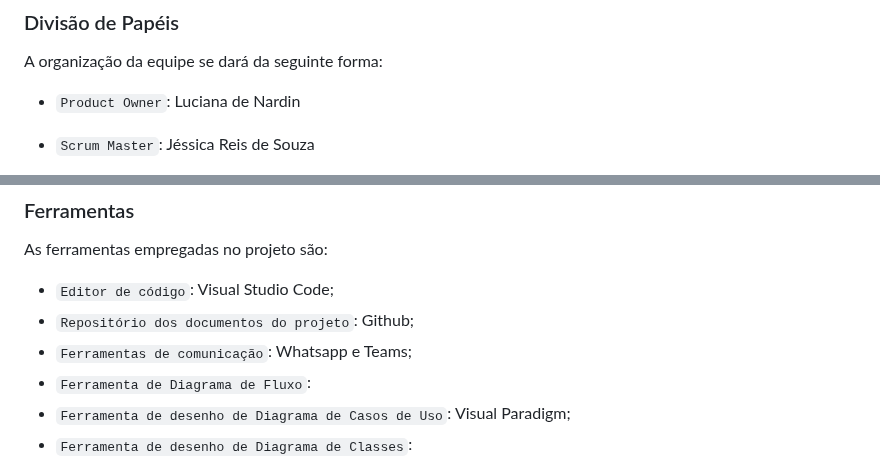
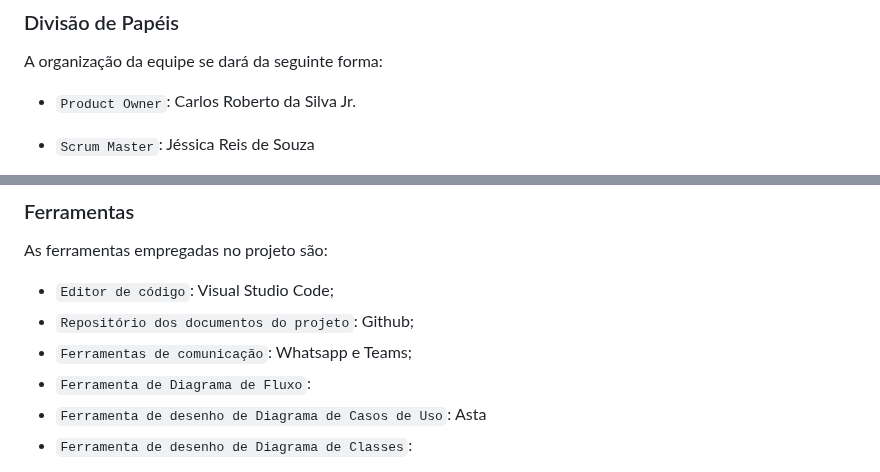
Before and after one commit to ICEI-PUC-Minas-PMV-ADS/pmv-ads-2024-1-e2-proj-int-t5-quem-paga-quanto, a Markdown page: docs/03-Metodologia.md, 2 parts joined by grey strips. Rendered like a GitHub page.

```diff
--- a/docs/03-Metodologia.md
+++ b/docs/03-Metodologia.md
@@ -34,7 +34,7 @@ etiquetas:
 
 A organização da equipe se dará da seguinte forma:
 
-- `Product Owner`: Luciana de Nardin
+- `Product Owner`: Carlos Roberto da Silva Jr.
 - `Scrum Master`: Jéssica Reis de Souza
 - `Equipe de Desenvolvimento`: Bárbara Figueiredo de Assis Almeida, Carlos Roberto da Silva Jr., Guilherme Radicchi Campos Lobato de Almeida, Jéssica Reis de Souza, Laura Lanna Brandão, Raíssa Araújo Oliveira Queiroz Lopes
 
@@ -61,7 +61,7 @@ As ferramentas empregadas no projeto são:
 - `Repositório dos documentos do projeto`: Github;
 - `Ferramentas de comunicação`: Whatsapp e Teams;
 - `Ferramenta de Diagrama de Fluxo`:
-- `Ferramenta de desenho de Diagrama de Casos de Uso`: Visual Paradigm;
+- `Ferramenta de desenho de Diagrama de Casos de Uso`: Asta
 - `Ferramenta de desenho de Diagrama de Classes`:
 
 <p align="justify">O editor de código foi escolhido porque ele possui uma integração com o
```
